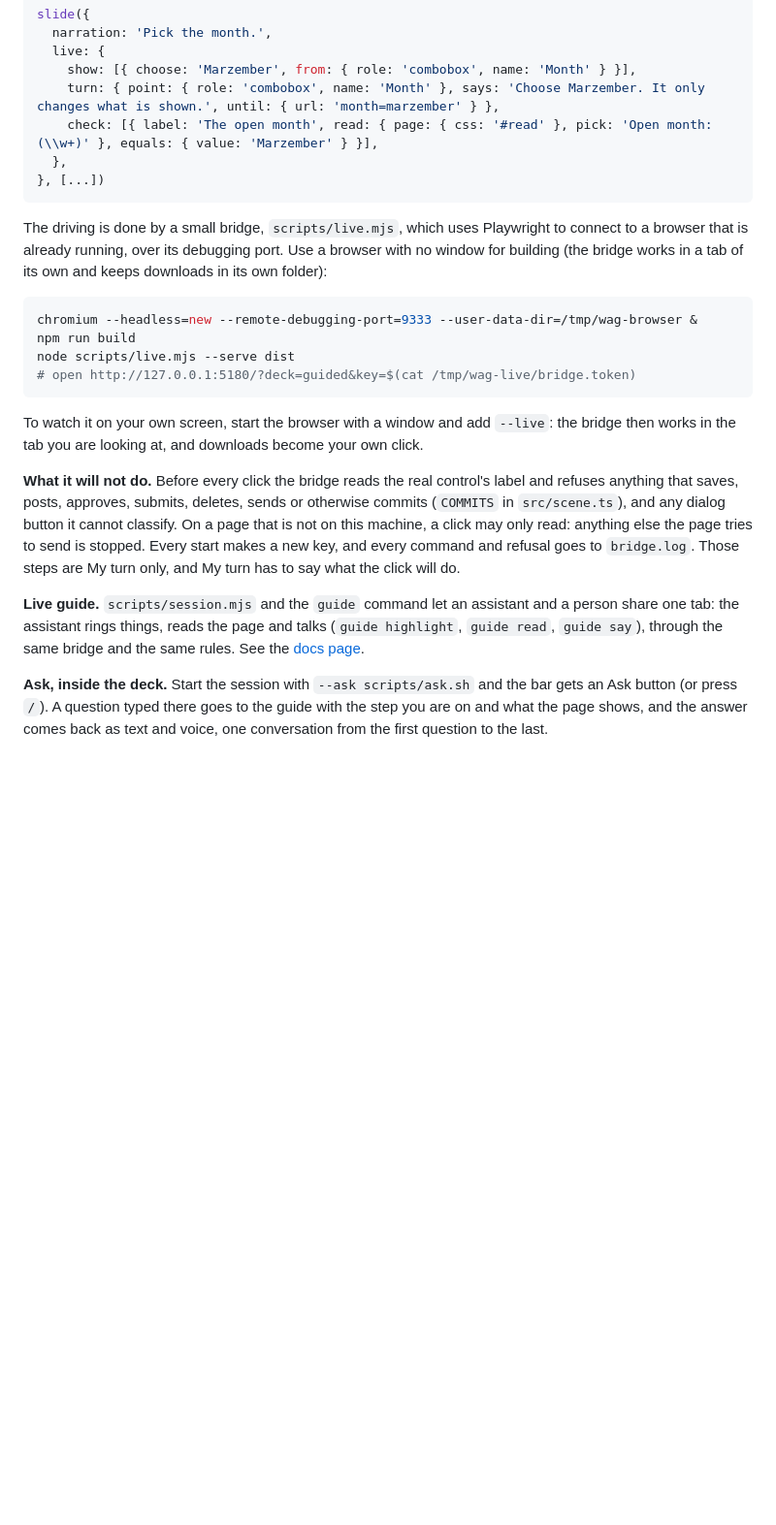
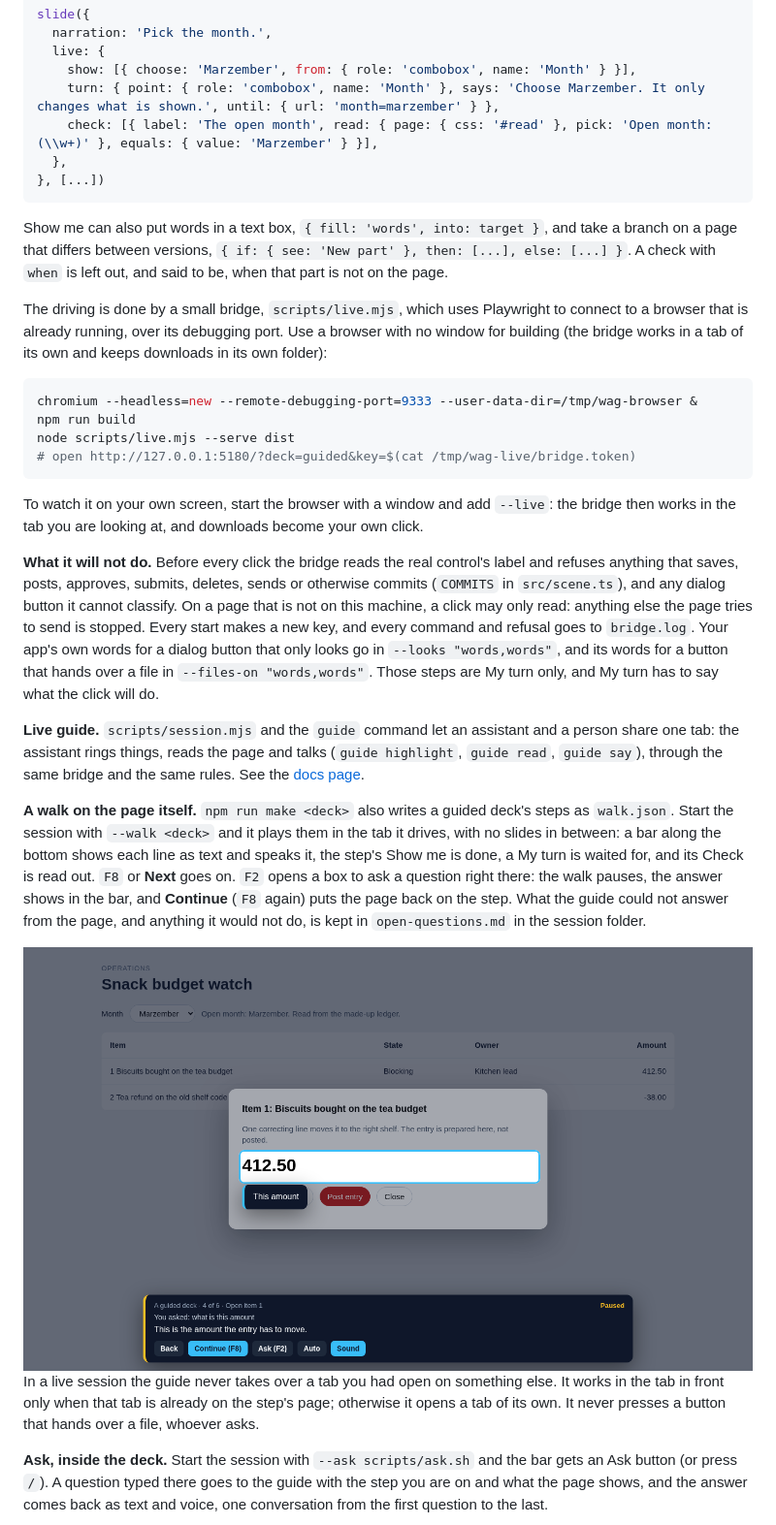
Before and after one commit to alaarab/wag, a Markdown page: README.md, the part around the change. Shown at 97% size. Rendered like a GitHub page; pictures changed too: docs/img/bar.png (added); blank space fills up the shorter version.

````diff
--- a/README.md
+++ b/README.md
@@ -102,6 +102,8 @@ slide({
 }, [...])
 ```
 
+Show me can also put words in a text box, `{ fill: 'words', into: target }`, and take a branch on a page that differs between versions, `{ if: { see: 'New part' }, then: [...], else: [...] }`. A check with `when` is left out, and said to be, when that part is not on the page.
+
 The driving is done by a small bridge, `scripts/live.mjs`, which uses Playwright to connect to a browser that is already running, over its debugging port. Use a browser with no window for building (the bridge works in a tab of its own and keeps downloads in its own folder):
 
 ```sh
@@ -113,9 +115,15 @@ node scripts/live.mjs --serve dist
 
 To watch it on your own screen, start the browser with a window and add `--live`: the bridge then works in the tab you are looking at, and downloads become your own click.
 
-**What it will not do.** Before every click the bridge reads the real control's label and refuses anything that saves, posts, approves, submits, deletes, sends or otherwise commits (`COMMITS` in `src/scene.ts`), and any dialog button it cannot classify. On a page that is not on this machine, a click may only read: anything else the page tries to send is stopped. Every start makes a new key, and every command and refusal goes to `bridge.log`. Those steps are My turn only, and My turn has to say what the click will do.
+**What it will not do.** Before every click the bridge reads the real control's label and refuses anything that saves, posts, approves, submits, deletes, sends or otherwise commits (`COMMITS` in `src/scene.ts`), and any dialog button it cannot classify. On a page that is not on this machine, a click may only read: anything else the page tries to send is stopped. Every start makes a new key, and every command and refusal goes to `bridge.log`. Your app's own words for a dialog button that only looks go in `--looks "words,words"`, and its words for a button that hands over a file in `--files-on "words,words"`. Those steps are My turn only, and My turn has to say what the click will do.
 
 **Live guide.** `scripts/session.mjs` and the `guide` command let an assistant and a person share one tab: the assistant rings things, reads the page and talks (`guide highlight`, `guide read`, `guide say`), through the same bridge and the same rules. See the [docs page](docs/index.html#live).
+
+**A walk on the page itself.** `npm run make <deck>` also writes a guided deck's steps as `walk.json`. Start the session with `--walk <deck>` and it plays them in the tab it drives, with no slides in between: a bar along the bottom shows each line as text and speaks it, the step's Show me is done, a My turn is waited for, and its Check is read out. `F8` or **Next** goes on. `F2` opens a box to ask a question right there: the walk pauses, the answer shows in the bar, and **Continue** (`F8` again) puts the page back on the step. What the guide could not answer from the page, and anything it would not do, is kept in `open-questions.md` in the session folder.
+
+<img src="docs/img/bar.png" alt="A made-up page with the bar along the bottom: the step, a question that was asked, the answer, and Back, Continue, Ask, Auto and Sound" width="820">
+
+In a live session the guide never takes over a tab you had open on something else. It works in the tab in front only when that tab is already on the step's page; otherwise it opens a tab of its own. It never presses a button that hands over a file, whoever asks.
 
 **Ask, inside the deck.** Start the session with `--ask scripts/ask.sh` and the bar gets an Ask button (or press `/`). A question typed there goes to the guide with the step you are on and what the page shows, and the answer comes back as text and voice, one conversation from the first question to the last.
 
````
Also changed, not shown: 9 other files.
